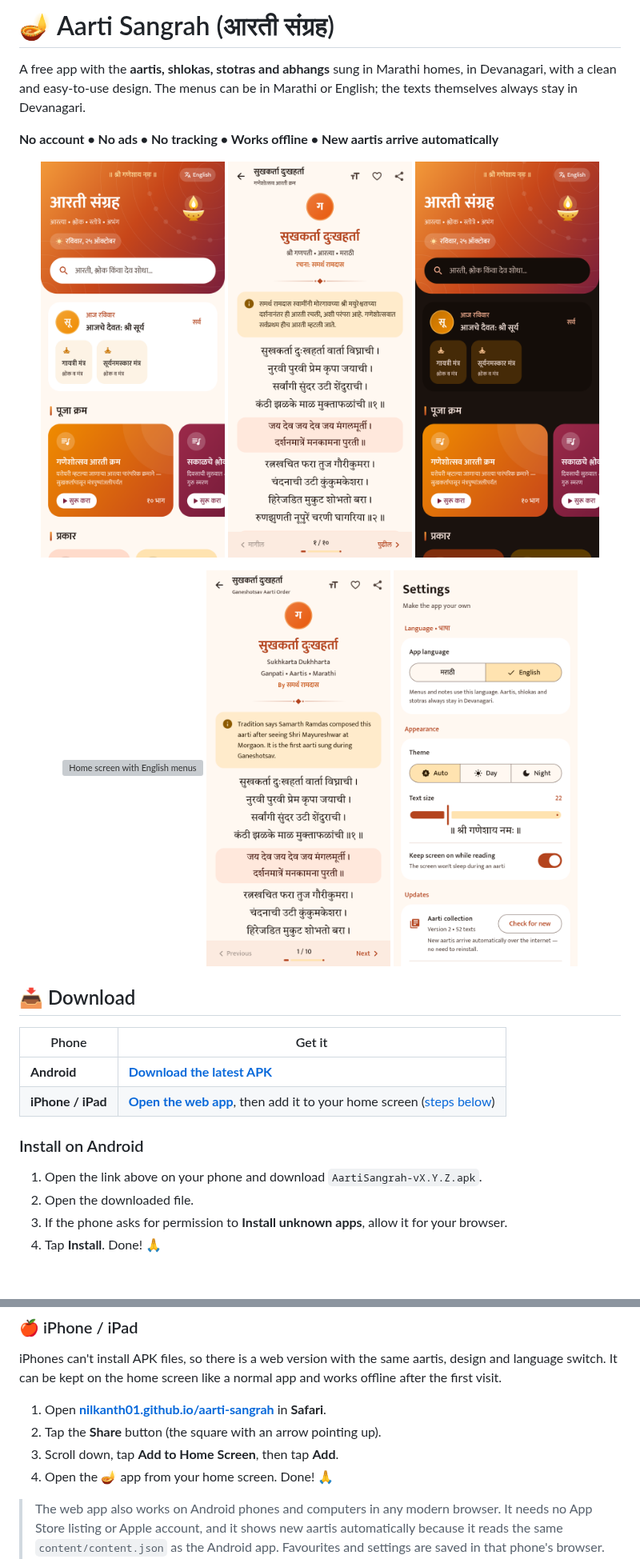
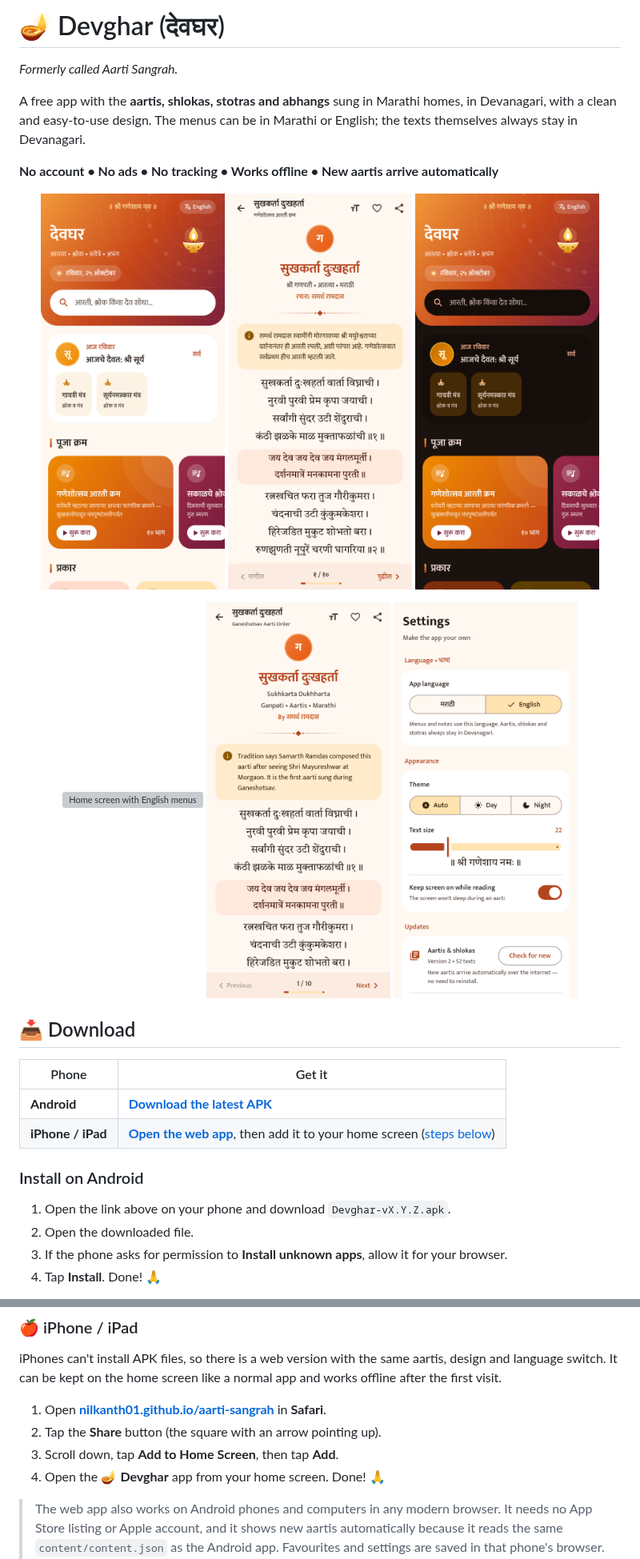
Before and after one commit to nilkanth01/aarti-sangrah, a Markdown page: README.md, 2 parts joined by grey strips. Shown at 80% size. Rendered like a GitHub page; pictures changed too: docs/screenshots/1-home.png, docs/screenshots/10-settings-english.png, docs/screenshots/7-home-dark.png; blank space fills up the shorter version; grey boxes are pictures that could not be loaded.

```diff
--- a/README.md
+++ b/README.md
@@ -1,4 +1,6 @@
-# 🪔 Aarti Sangrah (आरती संग्रह)
+# 🪔 Devghar (देवघर)
+
+*Formerly called Aarti Sangrah.*
 
 A free app with the **aartis, shlokas, stotras and abhangs** sung in Marathi homes, in Devanagari,
 with a clean and easy-to-use design. The menus can be in Marathi or English; the texts themselves
@@ -26,7 +28,7 @@ always stay in Devanagari.
 
 ### Install on Android
 
-1. Open the link above on your phone and download `AartiSangrah-vX.Y.Z.apk`.
+1. Open the link above on your phone and download `Devghar-vX.Y.Z.apk`.
 2. Open the downloaded file.
 3. If the phone asks for permission to **Install unknown apps**, allow it for your browser.
 4. Tap **Install**. Done! 🙏
@@ -42,7 +44,7 @@ switch. It can be kept on the home screen like a normal app and works offline af
 1. Open **[nilkanth01.github.io/aarti-sangrah](https://nilkanth01.github.io/aarti-sangrah/)** in **Safari**.
 2. Tap the **Share** button (the square with an arrow pointing up).
 3. Scroll down, tap **Add to Home Screen**, then tap **Add**.
-4. Open the 🪔 app from your home screen. Done! 🙏
+4. Open the 🪔 **Devghar** app from your home screen. Done! 🙏
 
 > The web app also works on Android phones and computers in any modern browser. It needs no App Store
 > listing or Apple account, and it shows new aartis automatically because it reads the same
```
Also changed, not shown: docs/screenshots/5-settings.png, 9 other files.
